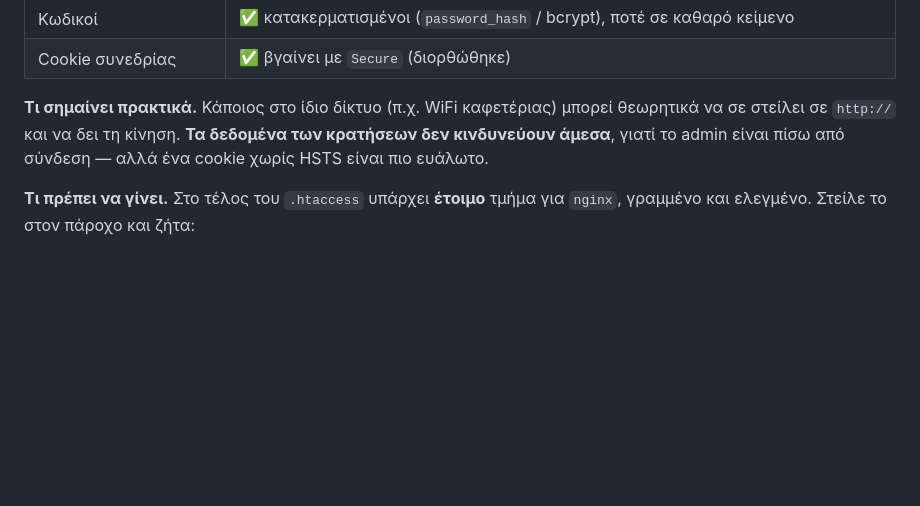
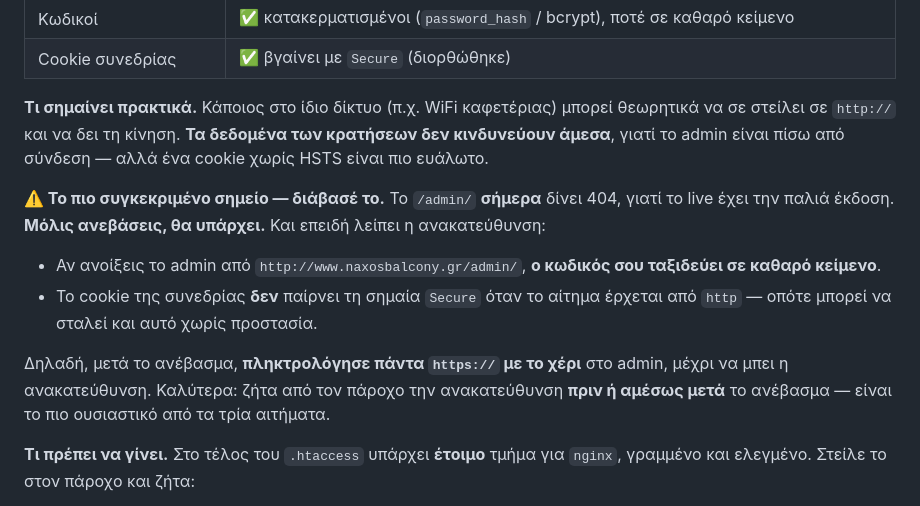
Before and after one commit to Iakovosv/Naxos-site-2-naxos-balcony, a Markdown page: WHERE-WE-ARE.md, the part around the change. Rendered like a GitHub page; blank space fills up the shorter version.

```diff
--- a/WHERE-WE-ARE.md
+++ b/WHERE-WE-ARE.md
@@ -126,6 +126,13 @@ GA4, JSON-LD `LodgingBusiness`, Open Graph, Twitter Card, `sitemap.xml`, `robots
 
 **Τι σημαίνει πρακτικά.** Κάποιος στο ίδιο δίκτυο (π.χ. WiFi καφετέριας) μπορεί θεωρητικά να σε στείλει σε `http://` και να δει τη κίνηση. **Τα δεδομένα των κρατήσεων δεν κινδυνεύουν άμεσα**, γιατί το admin είναι πίσω από σύνδεση — αλλά ένα cookie χωρίς HSTS είναι πιο ευάλωτο.
 
+**⚠️ Το πιο συγκεκριμένο σημείο — διάβασέ το.** Το `/admin/` **σήμερα** δίνει 404, γιατί το live έχει την παλιά έκδοση. **Μόλις ανεβάσεις, θα υπάρχει.** Και επειδή λείπει η ανακατεύθυνση:
+
+- Αν ανοίξεις το admin από `http://www.naxosbalcony.gr/admin/`, **ο κωδικός σου ταξιδεύει σε καθαρό κείμενο**.
+- Το cookie της συνεδρίας **δεν** παίρνει τη σημαία `Secure` όταν το αίτημα έρχεται από `http` — οπότε μπορεί να σταλεί και αυτό χωρίς προστασία.
+
+Δηλαδή, μετά το ανέβασμα, **πληκτρολόγησε πάντα `https://` με το χέρι** στο admin, μέχρι να μπει η ανακατεύθυνση. Καλύτερα: ζήτα από τον πάροχο την ανακατεύθυνση **πριν ή αμέσως μετά** το ανέβασμα — είναι το πιο ουσιαστικό από τα τρία αιτήματα.
+
 **Τι πρέπει να γίνει.** Στο τέλος του `.htaccess` υπάρχει **έτοιμο** τμήμα για `nginx`, γραμμένο και ελεγμένο. Στείλε το στον πάροχο και ζήτα:
 1. `return 301 https://$host$request_uri;` για κάθε αίτημα σε θύρα 80.
 2. Τις κεφαλίδες ασφαλείας (μέσα στο τμήμα).
```
Also changed, not shown: DEPLOY-CPANEL.md (+4 -0 lines).
